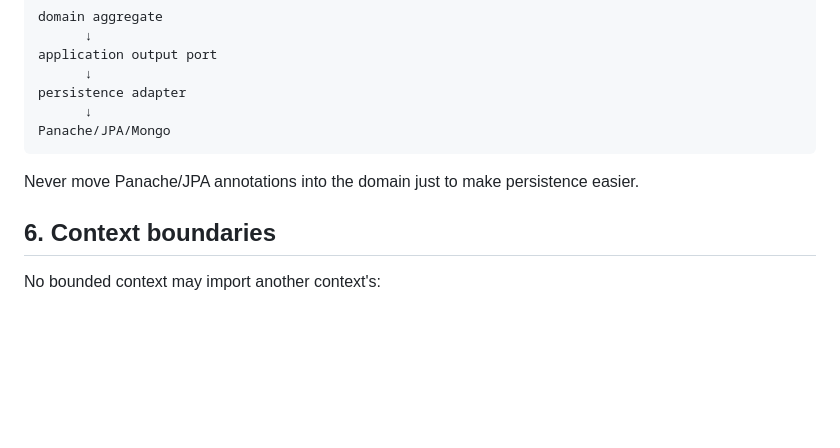
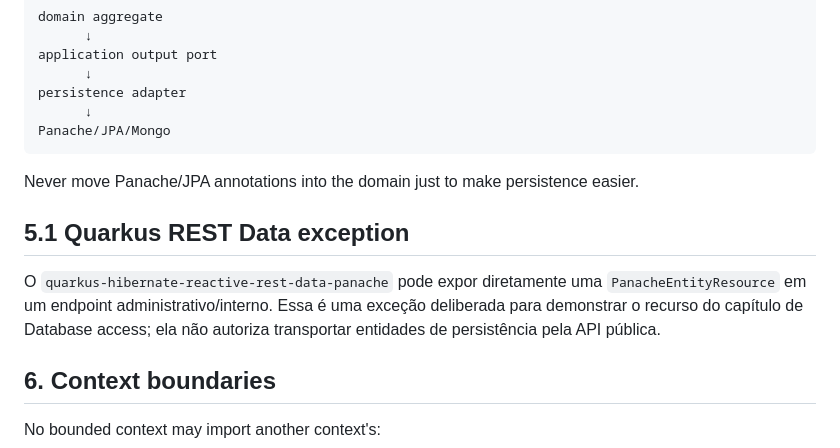
Before and after one commit to yureplacido/acme-car-rental, a Markdown page: docs/ddd-tdd-standards.md, the part around the change. Drawn GitHub-style; blank space fills up the shorter version.

Commit message:
docs(architecture): document REST Data as explicit framework exception

```diff
--- a/docs/ddd-tdd-standards.md
+++ b/docs/ddd-tdd-standards.md
@@ -229,6 +229,10 @@ Panache/JPA/Mongo
 
 Never move Panache/JPA annotations into the domain just to make persistence easier.
 
+## 5.1 Quarkus REST Data exception
+
+O `quarkus-hibernate-reactive-rest-data-panache` pode expor diretamente uma `PanacheEntityResource` em um endpoint administrativo/interno. Essa é uma exceção deliberada para demonstrar o recurso do capítulo de Database access; ela não autoriza transportar entidades de persistência pela API pública.
+
 ## 6. Context boundaries
 
 No bounded context may import another context's:
```
